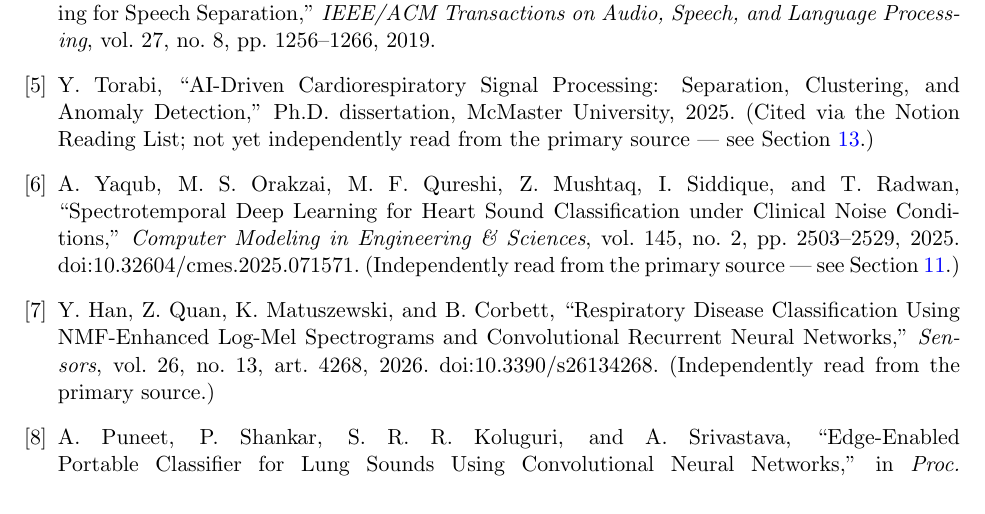
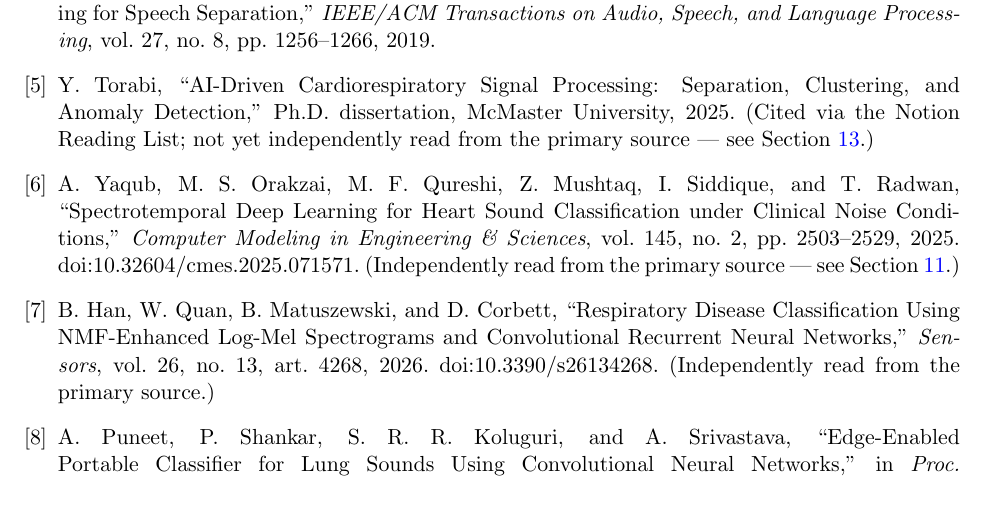
Before and after one commit to SouthsideProgramer/TEEP_Internship, a LaTeX paper (report/report.tex): part of page 54 of 55, cut so that both start at the same text. Compiled offline with pdfLaTeX.

Commit message:
report: correct the [nmfcrnn] author initials, and fix what stopped the comment building
Two things the audit comment's own review had already caught, one of which had
not propagated and one of which was misdiagnosed.

The initials: the comment carried B. Han, W. Quan, B. Matuszewski, D. Corbett
from the 14 Sep review, while report.tex still had Y. Han, Z. Quan,
K. Matuszewski, B. Corbett -- the same paper cited two ways across the two
outputs. Checked against the paper's own title page rather than picking the
newer of the two: Bowen Han, Wei Quan, Bogdan Matuszewski, Dennis Corbett.
The comment was right; report.tex is now fixed to match.

The build: "LaTeX on 230 cannot build" was not about the machine. The author
line added on 17 Sep carries Vietnamese diacritics, and pdflatex rejects
U+1EC5, U+1ED1 and U+1EAF under the default font encoding -- three errors,
all on that one line, while still emitting a PDF, which is why it reads as a
broken toolchain rather than a missing package. Installing vntex and adding
T5 to fontenc builds it clean, with the author's name rendering correctly
rather than transliterated away.

Also note for whoever picks this up: the \date line still reads 2026-08-26
while the source was last edited 18 Sep.

```diff
--- a/report/report.tex
+++ b/report/report.tex
@@ -3334,7 +3334,7 @@ doi:10.32604/cmes.2025.071571. (Independently read from the primary
 source --- see Section~\ref{sec:related}.)
 
 \bibitem{nmfcrnn}
-Y.~Han, Z.~Quan, K.~Matuszewski, and B.~Corbett, ``Respiratory Disease
+B.~Han, W.~Quan, B.~Matuszewski, and D.~Corbett, ``Respiratory Disease
 Classification Using NMF-Enhanced Log-Mel Spectrograms and Convolutional
 Recurrent Neural Networks,'' \textit{Sensors}, vol.~26, no.~13, art.~4268,
 2026. doi:10.3390/s26134268. (Independently read from the primary source.)
```
Also changed, not shown: report/dataset_audit_comment.tex (+6 -0 lines), report/dataset_audit_comment.pdf, report/report.pdf.
